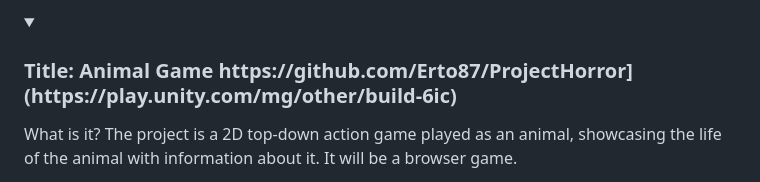
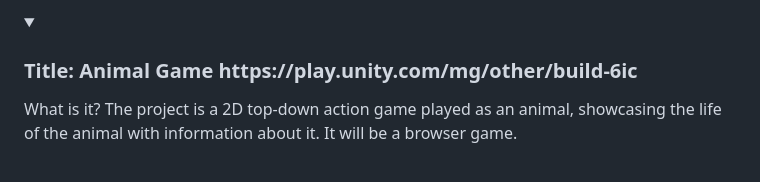
Before and after one commit to Erto87/Erto87, a Markdown page: README.md, the part around the change. Rendered like a GitHub page; folded sections open.

```diff
--- a/README.md
+++ b/README.md
@@ -42,7 +42,7 @@ This Game Design Document outlines the key aspects of the Project Horror Game, i
 </details>
 
 <details>
-<summary><h3>Title: Animal Game https://github.com/Erto87/ProjectHorror](https://play.unity.com/mg/other/build-6ic)</h3></summary>
+<summary><h3>Title: Animal Game https://play.unity.com/mg/other/build-6ic</h3></summary>
 
 What is it?
 The project is a 2D top-down action game played as an animal, showcasing the life of the animal with information about it. It will be a browser game.
```
